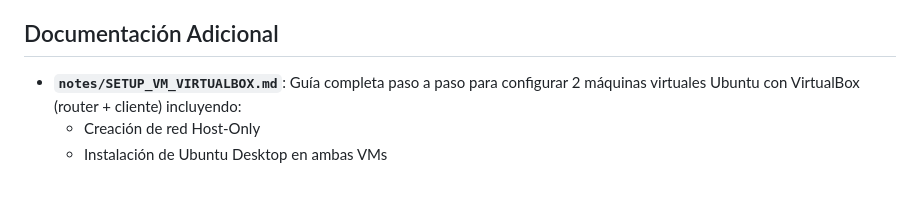
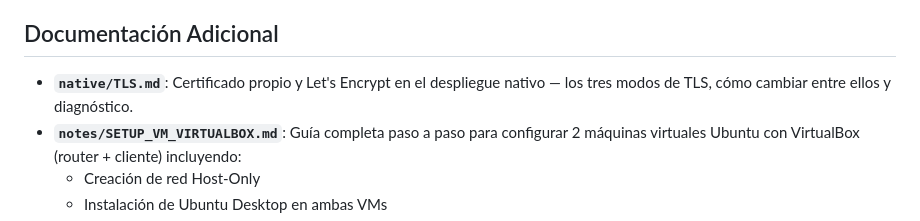
Before and after one commit to JuanCMath/Captive-Portal, a Markdown page: README.md, the part around the change. Rendered like a GitHub page; blank space fills up the shorter version.

```diff
--- a/README.md
+++ b/README.md
@@ -830,6 +830,8 @@ nada. Detalle completo en `native/README.md`.
 
 ## Documentación Adicional
 
+- **`native/TLS.md`**: Certificado propio y Let's Encrypt en el despliegue
+  nativo — los tres modos de TLS, cómo cambiar entre ellos y diagnóstico.
 - **`notes/SETUP_VM_VIRTUALBOX.md`**: Guía completa paso a paso para configurar 2 máquinas virtuales Ubuntu con VirtualBox (router + cliente) incluyendo:
   - Creación de red Host-Only
   - Instalación de Ubuntu Desktop en ambas VMs
```
Also changed, not shown: native/README.md (+6 -65 lines), native/TLS.md (added, +144 -0 lines).
